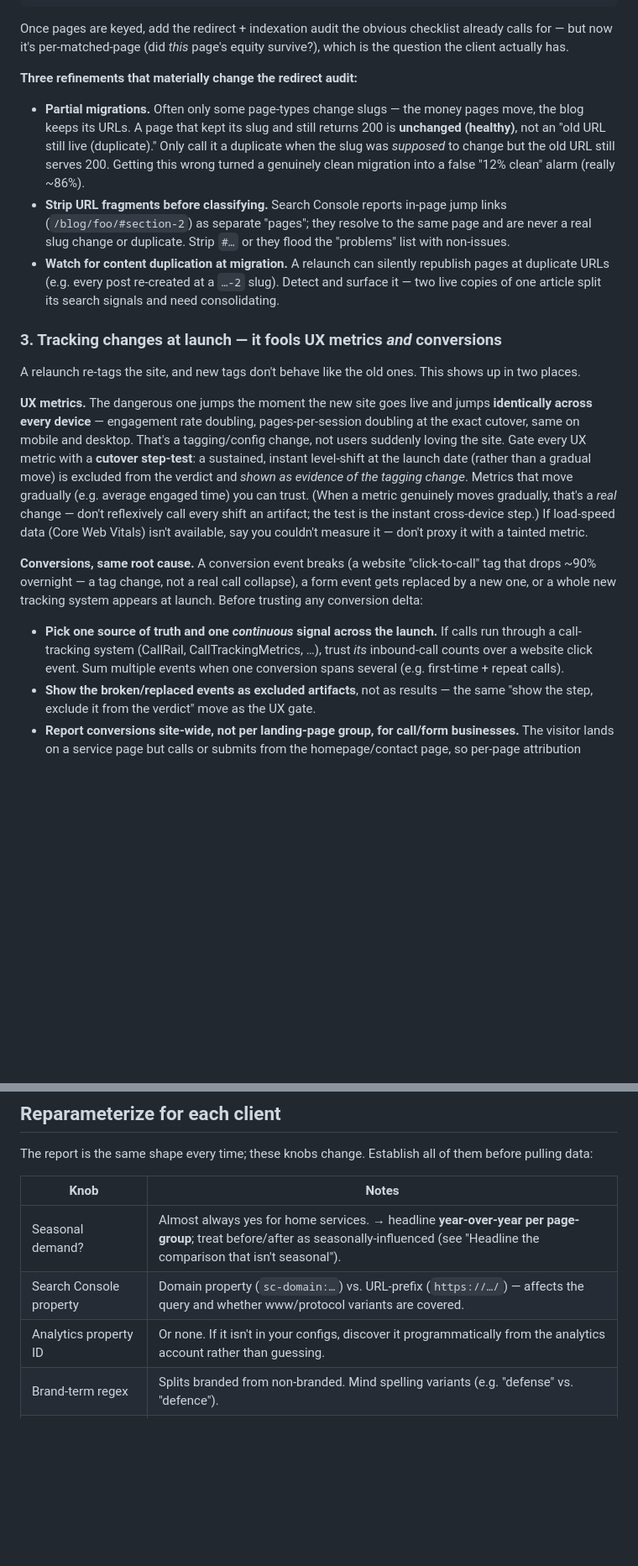
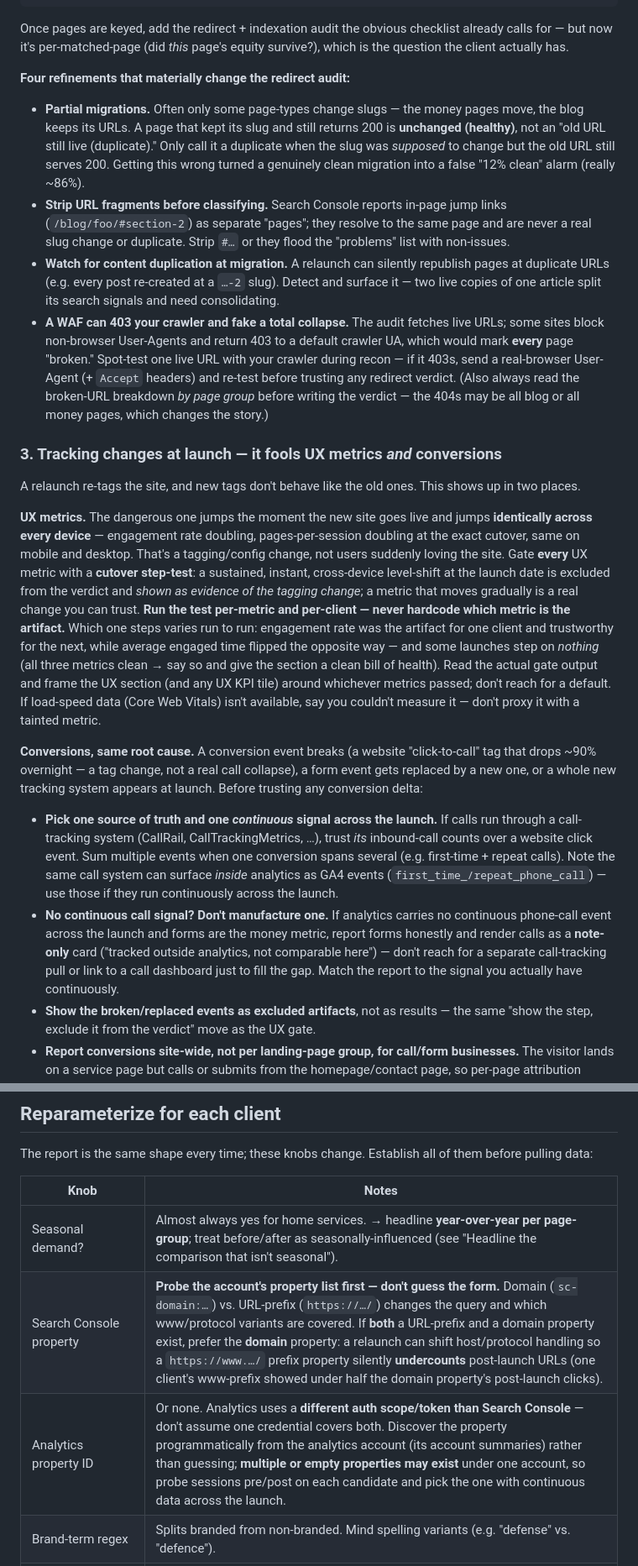
Before and after one commit to Pesty-Marketing/agent-skills, a Markdown page: website-launch-impact-report/SKILL.md, 2 parts joined by grey strips. Shown at 84% size. Rendered like a GitHub page; blank space fills up the shorter version.

Commit message:
Fold 6-client batch learnings into launch-impact skill
Six production runs (Sage, Thrasher, EarthRite, NextGen, Green Shield,
Rowland) surfaced repeatable lessons not yet in the skill:

- UX gate outcome varies per client: replace the hardcoded "engaged time
  you can trust" default with a per-metric conditional keyed to the
  step-test, plus an all-clean case (micro-verified 3/3 vs control)
- Recon the real property FORM (prefer domain over www-prefix, which
  undercounts post-launch) and the real money-page PATH (not just
  /service-areas/)
- GA4 uses a separate auth scope/token; discover via account summaries
  and probe among multiple/empty properties
- Conversions vary: call systems can surface as GA4 events; no continuous
  call signal -> note-only card, don't manufacture one
- A WAF can 403 the crawler -> browser UA (4th redirect-audit refinement)
- Mobile CSS recipe + verify scrollWidth <=390px before deploy
- Grep the fork for the previous client's hardcoded numbers before building

Co-Authored-By: Claude Opus 4.8 (1M context) <noreply@anthropic.com>
Claude-Session: https://claude.ai/code/session_019ZnegsskXaHpt3hNeKcDsu

```diff
--- a/website-launch-impact-report/SKILL.md
+++ b/website-launch-impact-report/SKILL.md
@@ -54,18 +54,20 @@ Build a **slug-stable page key** that maps a page to the *same* identity before
 
 Once pages are keyed, add the redirect + indexation audit the obvious checklist already calls for — but now it's per-matched-page (did *this* page's equity survive?), which is the question the client actually has.
 
-**Three refinements that materially change the redirect audit:**
+**Four refinements that materially change the redirect audit:**
 - **Partial migrations.** Often only some page-types change slugs — the money pages move, the blog keeps its URLs. A page that kept its slug and still returns 200 is **unchanged (healthy)**, not an "old URL still live (duplicate)." Only call it a duplicate when the slug was *supposed* to change but the old URL still serves 200. Getting this wrong turned a genuinely clean migration into a false "12% clean" alarm (really ~86%).
 - **Strip URL fragments before classifying.** Search Console reports in-page jump links (`/blog/foo/#section-2`) as separate "pages"; they resolve to the same page and are never a real slug change or duplicate. Strip `#…` or they flood the "problems" list with non-issues.
 - **Watch for content duplication at migration.** A relaunch can silently republish pages at duplicate URLs (e.g. every post re-created at a `…-2` slug). Detect and surface it — two live copies of one article split its search signals and need consolidating.
+- **A WAF can 403 your crawler and fake a total collapse.** The audit fetches live URLs; some sites block non-browser User-Agents and return 403 to a default crawler UA, which would mark **every** page "broken." Spot-test one live URL with your crawler during recon — if it 403s, send a real-browser User-Agent (+ `Accept` headers) and re-test before trusting any redirect verdict. (Also always read the broken-URL breakdown *by page group* before writing the verdict — the 404s may be all blog or all money pages, which changes the story.)
 
 ### 3. Tracking changes at launch — it fools UX metrics *and* conversions
 A relaunch re-tags the site, and new tags don't behave like the old ones. This shows up in two places.
 
-**UX metrics.** The dangerous one jumps the moment the new site goes live and jumps **identically across every device** — engagement rate doubling, pages-per-session doubling at the exact cutover, same on mobile and desktop. That's a tagging/config change, not users suddenly loving the site. Gate every UX metric with a **cutover step-test**: a sustained, instant level-shift at the launch date (rather than a gradual move) is excluded from the verdict and *shown as evidence of the tagging change*. Metrics that move gradually (e.g. average engaged time) you can trust. (When a metric genuinely moves gradually, that's a *real* change — don't reflexively call every shift an artifact; the test is the instant cross-device step.) If load-speed data (Core Web Vitals) isn't available, say you couldn't measure it — don't proxy it with a tainted metric.
+**UX metrics.** The dangerous one jumps the moment the new site goes live and jumps **identically across every device** — engagement rate doubling, pages-per-session doubling at the exact cutover, same on mobile and desktop. That's a tagging/config change, not users suddenly loving the site. Gate **every** UX metric with a **cutover step-test**: a sustained, instant, cross-device level-shift at the launch date is excluded from the verdict and *shown as evidence of the tagging change*; a metric that moves gradually is a real change you can trust. **Run the test per-metric and per-client — never hardcode which metric is the artifact.** Which one steps varies run to run: engagement rate was the artifact for one client and trustworthy for the next, while average engaged time flipped the opposite way — and some launches step on *nothing* (all three metrics clean → say so and give the section a clean bill of health). Read the actual gate output and frame the UX section (and any UX KPI tile) around whichever metrics passed; don't reach for a default. If load-speed data (Core Web Vitals) isn't available, say you couldn't measure it — don't proxy it with a tainted metric.
 
 **Conversions, same root cause.** A conversion event breaks (a website "click-to-call" tag that drops ~90% overnight — a tag change, not a real call collapse), a form event gets replaced by a new one, or a whole new tracking system appears at launch. Before trusting any conversion delta:
-- **Pick one source of truth and one *continuous* signal across the launch.** If calls run through a call-tracking system (CallRail, CallTrackingMetrics, …), trust *its* inbound-call counts over a website click event. Sum multiple events when one conversion spans several (e.g. first-time + repeat calls).
+- **Pick one source of truth and one *continuous* signal across the launch.** If calls run through a call-tracking system (CallRail, CallTrackingMetrics, …), trust *its* inbound-call counts over a website click event. Sum multiple events when one conversion spans several (e.g. first-time + repeat calls). Note the same call system can surface *inside* analytics as GA4 events (`first_time_/repeat_phone_call`) — use those if they run continuously across the launch.
+- **No continuous call signal? Don't manufacture one.** If analytics carries no continuous phone-call event across the launch and forms are the money metric, report forms honestly and render calls as a **note-only** card ("tracked outside analytics, not comparable here") — don't reach for a separate call-tracking pull or link to a call dashboard just to fill the gap. Match the report to the signal you actually have continuously.
 - **Show the broken/replaced events as excluded artifacts**, not as results — the same "show the step, exclude it from the verdict" move as the UX gate.
 - **Report conversions site-wide, not per landing-page group, for call/form businesses.** The visitor lands on a service page but calls or submits from the homepage/contact page, so per-page attribution dumps conversions into "other" and understates the money pages. Tradeoff to state plainly: site-wide conversions can't be split money-pages-vs-blog, so when the client asks specifically whether the service pages convert, lean on their SEO clicks/impressions as the page-group signal and say conversions are proven only in aggregate.
 
@@ -88,8 +90,8 @@ The report is the same shape every time; these knobs change. Establish all of th
 | Knob | Notes |
 |---|---|
 | Seasonal demand? | Almost always yes for home services. → headline **year-over-year per page-group**; treat before/after as seasonally-influenced (see "Headline the comparison that isn't seasonal"). |
-| Search Console property | Domain property (`sc-domain:…`) vs. URL-prefix (`https://…/`) — affects the query and whether www/protocol variants are covered. |
-| Analytics property ID | Or none. If it isn't in your configs, discover it programmatically from the analytics account rather than guessing. |
+| Search Console property | **Probe the account's property list first — don't guess the form.** Domain (`sc-domain:…`) vs. URL-prefix (`https://…/`) changes the query and which www/protocol variants are covered. If **both** a URL-prefix and a domain property exist, prefer the **domain** property: a relaunch can shift host/protocol handling so a `https://www.…/` prefix property silently **undercounts** post-launch URLs (one client's www-prefix showed under half the domain property's post-launch clicks). |
+| Analytics property ID | Or none. Analytics uses a **different auth scope/token than Search Console** — don't assume one credential covers both. Discover the property programmatically from the analytics account (its account summaries) rather than guessing; **multiple or empty properties may exist** under one account, so probe sessions pre/post on each candidate and pick the one with continuous data across the launch. |
 | Brand-term regex | Splits branded from non-branded. Mind spelling variants (e.g. "defense" vs. "defence"). |
 | Launch/cutover date | Threaded through every window and every sentence of copy. |
 | Window length + refresh cadence | Equal pre/post lengths; plan the ~4-day-later re-pull (gotcha #1) and the 60/90-day re-check. |
```
Also changed, not shown: other parts of website-launch-impact-report/SKILL.md (+6 -2 lines).
